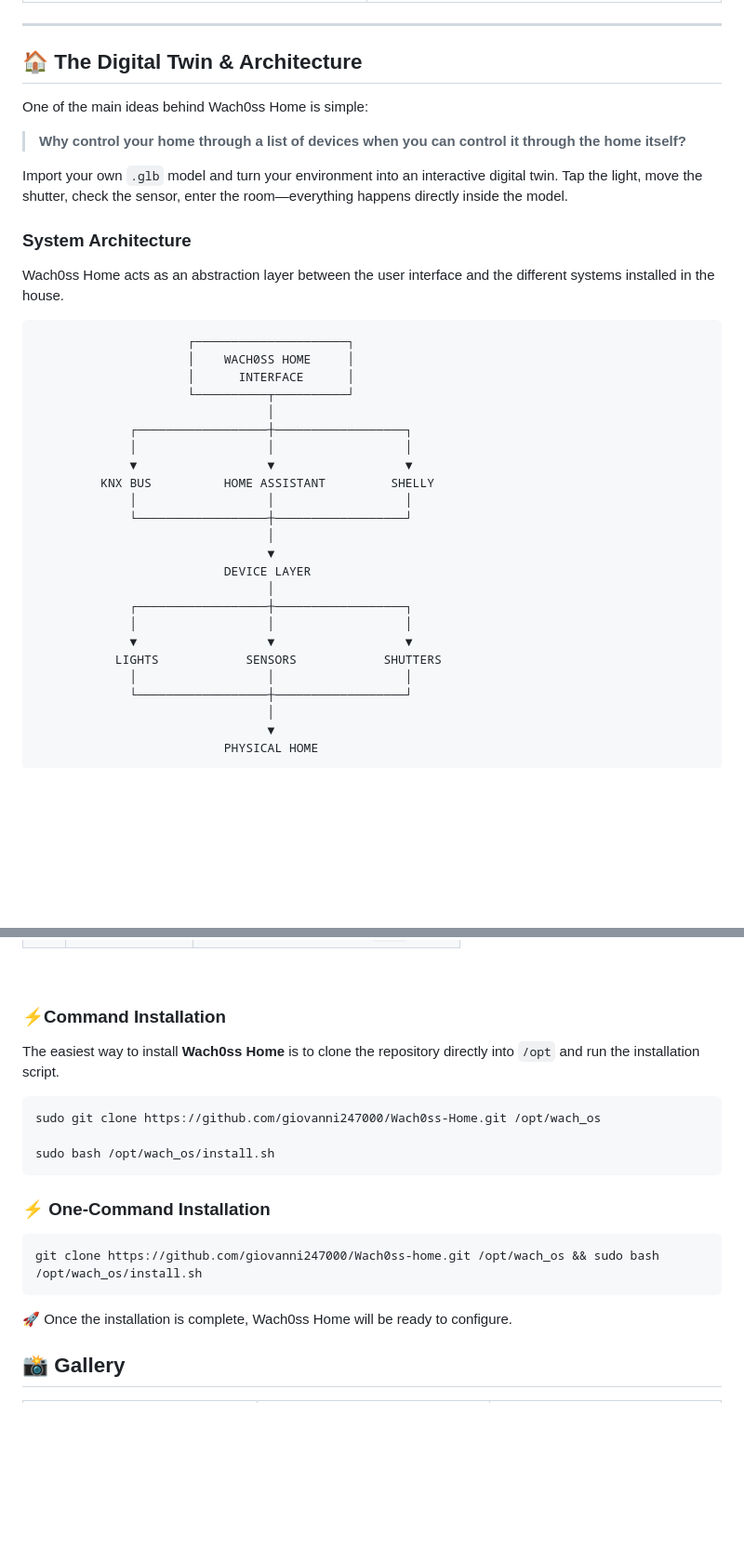
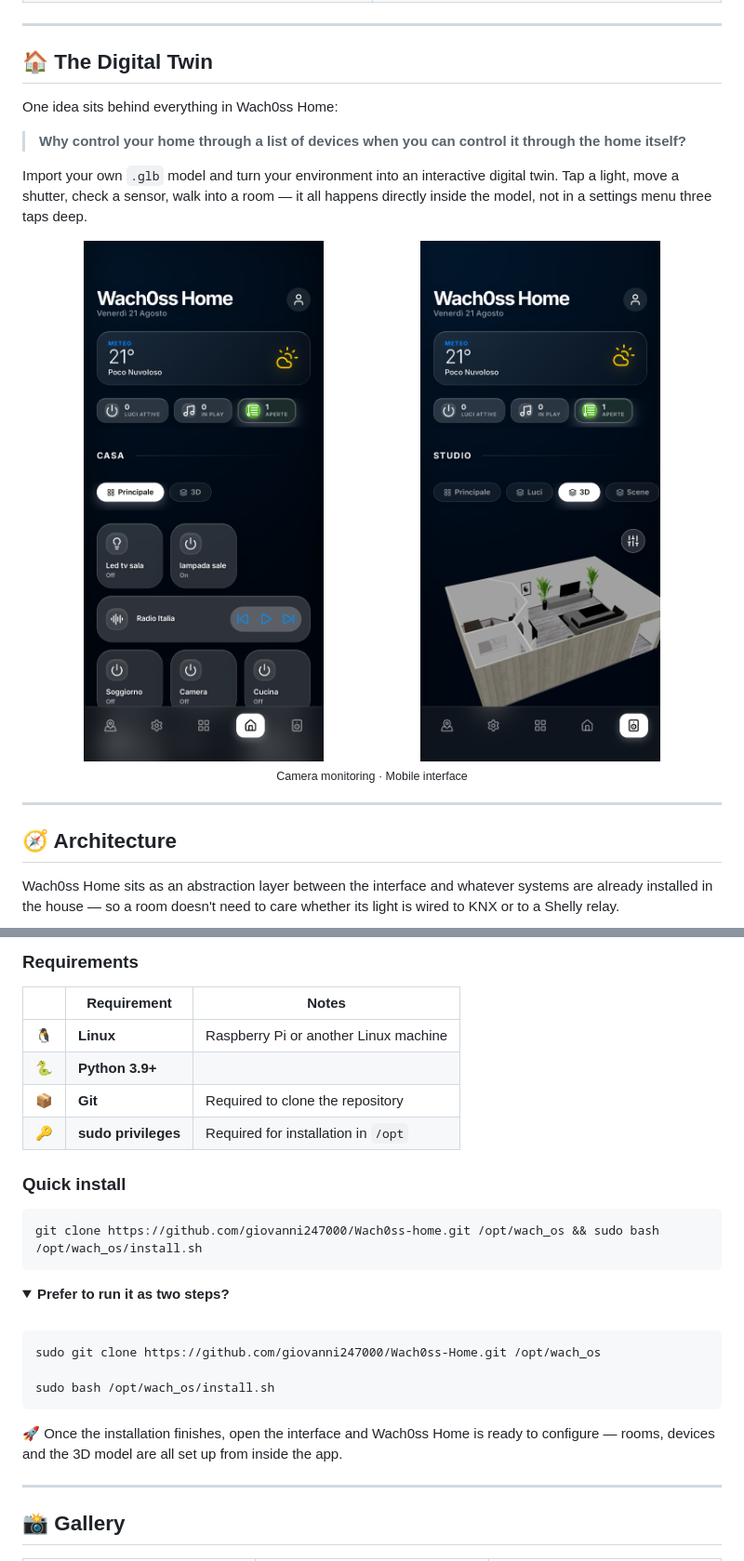
Before and after one commit to giovanni247000/Wach0ss-home, a Markdown page: README.md, 2 parts joined by grey strips. Shown at 93% size. GitHub-like rendering; folded sections open; blank space fills up the shorter version.

````diff
--- a/README.md
+++ b/README.md
@@ -64,40 +111,24 @@ At its core is an interactive **3D representation of your environment**, allowin
 
 ---
 
-## 🏠 The Digital Twin & Architecture
+## 🏠 The Digital Twin
 
-One of the main ideas behind Wach0ss Home is simple:
+One idea sits behind everything in Wach0ss Home:
+
 > **Why control your home through a list of devices when you can control it through the home itself?**
 
-Import your own `.glb` model and turn your environment into an interactive digital twin. Tap the light, move the shutter, check the sensor, enter the room—everything happens directly inside the model.
+Import your own `.glb` model and turn your environment into an interactive digital twin. Tap a light, move a shutter, check a sensor, walk into a room — it all happens directly inside the model, not in a settings menu three taps deep.
 
-### System Architecture
-Wach0ss Home acts as an abstraction layer between the user interface and the different systems installed in the house.
+<div align="center">
+  <img src="./images/IMG_5818.PNG" width="46%" alt="Camera monitoring">
+  &nbsp;&nbsp;
+  <img src="./images/IMG_5819.PNG" width="46%" alt="Mobile interface">
+  <br><sub>Camera monitoring · Mobile interface</sub>
+</div>
 
+---
 
-                         ┌─────────────────────┐
-                         │    WACH0SS HOME     │
-                         │      INTERFACE      │
-                         └──────────┬──────────┘
-                                    │
-                 ┌──────────────────┼──────────────────┐
-                 │                  │                  │
-                 ▼                  ▼                  ▼
-             KNX BUS          HOME ASSISTANT         SHELLY
-                 │                  │                  │
-                 └──────────────────┼──────────────────┘
-                                    │
-                                    ▼
-                              DEVICE LAYER
-                                    │
-                 ┌──────────────────┼──────────────────┐
-                 │                  │                  │
-                 ▼                  ▼                  ▼
-               LIGHTS            SENSORS            SHUTTERS
-                 │                  │                  │
-                 └──────────────────┼──────────────────┘
-                                    │
-                                    ▼
-                              PHYSICAL HOME
+## 🧭 Architecture
 
+Wach0ss Home sits as an abstraction layer between the interface and whatever systems are already installed in the house — so a room doesn't need to care whether its light is wired to KNX or to a Shelly relay.
 
@@ -135,30 +167,35 @@ Wach0ss Home acts as an abstraction layer between the user interface and the dif
+### Requirements
+
+| | Requirement | Notes |
+|---|---|---|
+| 🐧 | **Linux** | Raspberry Pi or another Linux machine |
+| 🐍 | **Python 3.9+** | |
+| 📦 | **Git** | Required to clone the repository |
+| 🔑 | **sudo privileges** | Required for installation in `/opt` |
+
+### Quick install
+
+```bash
+git clone https://github.com/giovanni247000/Wach0ss-home.git /opt/wach_os && sudo bash /opt/wach_os/install.sh
+```
+
+<details>
+<summary><b>Prefer to run it as two steps?</b></summary>
 
 <br>
 
-<h3>⚡Command Installation</h3>
+```bash
+sudo git clone https://github.com/giovanni247000/Wach0ss-Home.git /opt/wach_os
 
-<p>
-  The easiest way to install <b>Wach0ss Home</b> is to clone the repository
-  directly into <code>/opt</code> and run the installation script.
-</p>
+sudo bash /opt/wach_os/install.sh
+```
 
-<pre><code>sudo git clone https://github.com/giovanni247000/Wach0ss-Home.git /opt/wach_os
+</details>
 
-sudo bash /opt/wach_os/install.sh</code></pre>
+🚀 Once the installation finishes, open the interface and Wach0ss Home is ready to configure — rooms, devices and the 3D model are all set up from inside the app.
 
-<h3>⚡ One-Command Installation</h3>
+---
 
-<pre>git clone https://github.com/giovanni247000/Wach0ss-home.git /opt/wach_os && sudo bash /opt/wach_os/install.sh</pre>
-
-<p>
-  🚀 Once the installation is complete, Wach0ss Home will be ready to configure.
-</p>
-
-
-
-
-
-
-<h2>📸 Gallery</h2>
+## 📸 Gallery
 
 <table>
````
Also changed, not shown: other parts of README.md (+185 -164 lines).
